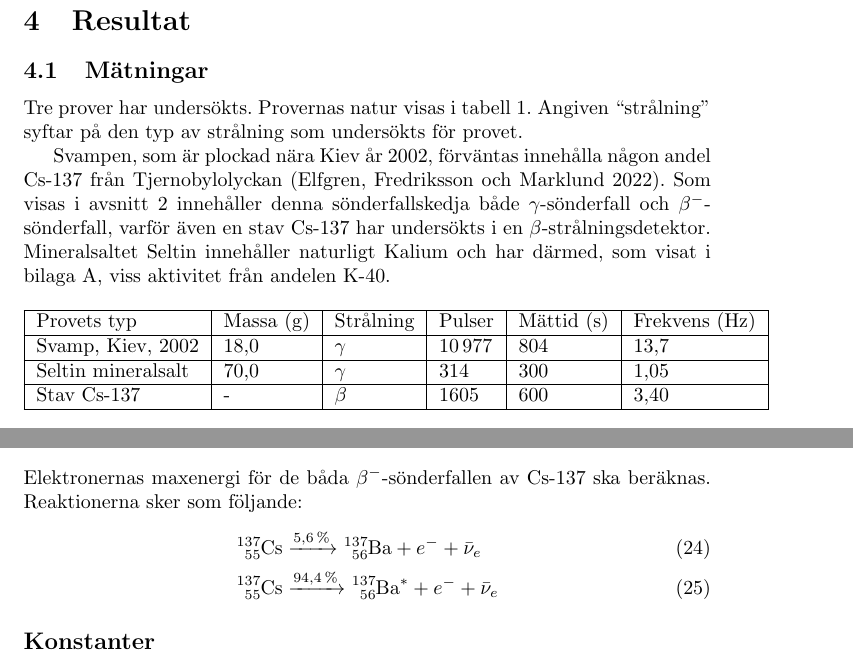
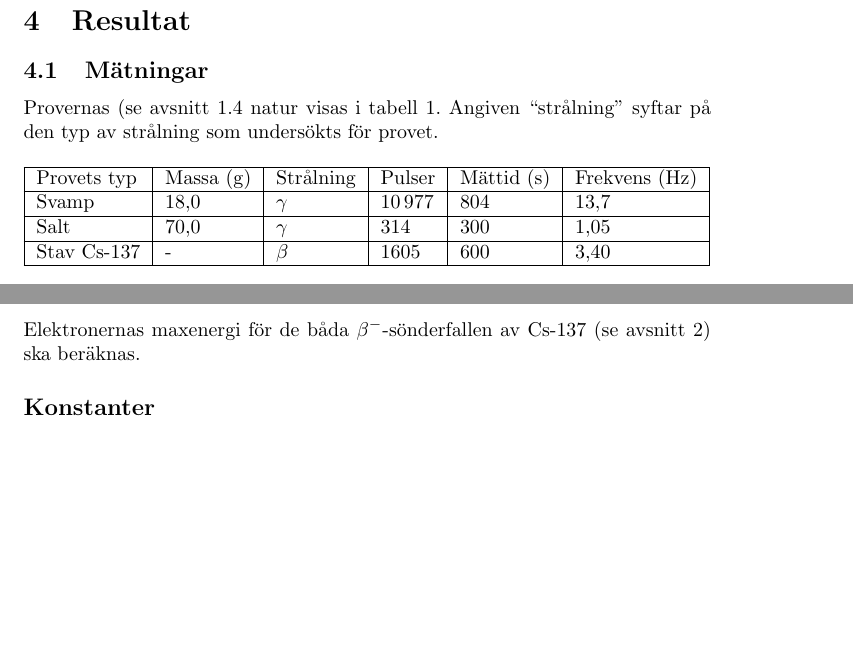
Before and after one commit to arvid-persson1/f0006t-lab1, a LaTeX paper (tex/main.tex, which reads tex/energy.tex, tex/measurements.tex): two parts of pages 8 and 23 of 24, joined at a grey line, cut so that both start at the same text, the shorter picture padded with empty space. Compiled offline with pdfLaTeX.

```diff
--- a/tex/energy.tex
+++ b/tex/energy.tex
@@ -1,12 +1,7 @@
 \section{Maximal elektronenergi vid Cs-137-sönderfall} \label{sec:energy}
 
-Elektronernas maxenergi för de båda $\beta^-$-sönderfallen av Cs-137 ska
-beräknas. Reaktionerna sker som följande:
-%
-\begin{align}
-    \ce{^137_55Cs} &\xrightarrow{\qty{5.6}{\percent}}  \ce{^137_56Ba} + e^- + \bar{\nu}_e   \label{csdecay1} \\
-    \ce{^137_55Cs} &\xrightarrow{\qty{94.4}{\percent}} \ce{^137_56Ba^*} + e^- + \bar{\nu}_e \label{csdecay2}
-\end{align}
+Elektronernas maxenergi för de båda $\beta^-$-sönderfallen av Cs-137 (se
+avsnitt~\ref{sec:theory}) ska beräknas.
 
 \subsection*{Konstanter}
 
--- a/tex/measurements.tex
+++ b/tex/measurements.tex
@@ -1,26 +1,18 @@
 \subsection{Mätningar} \label{sec:measurements}
 
-Tre prover har undersökts. Provernas natur visas i tabell~\ref{tab:samples}.
+Provernas (se avsnitt~\ref{sec:samples} natur visas i tabell~\ref{tab:samples}.
 Angiven ``strålning'' syftar på den typ av strålning som undersökts för provet.
-
-Svampen, som är plockad nära Kiev år 2002, förväntas innehålla någon andel
-Cs-137 från Tjernobylolyckan \parencite{instructions}. Som visas i
-avsnitt~\ref{sec:theory} innehåller denna sönderfallskedja både
-$\gamma$-sönderfall och $\beta^-$-sönderfall, varför även en stav Cs-137
-har undersökts i en $\beta$-strålningsdetektor. Mineralsaltet Seltin innehåller
-naturligt Kalium och har därmed, som visat i bilaga~\ref{sec:seltin}, viss
-aktivitet från andelen K-40.
 
 \begin{table}[!ht]
     \begin{tabular}{|l|l|l|l|l|l|}
     \hline
-    Provets typ        & Massa (\unit{g}) & Strålning & Pulser      & Mättid (\unit{s}) & Frekvens (\unit{\Hz}) \\
+    Provets typ & Massa (\unit{g}) & Strålning & Pulser      & Mättid (\unit{s}) & Frekvens (\unit{\Hz}) \\
     \hline
-    Svamp, Kiev, 2002  & \num{18.0}       & $\gamma$  & \num{10977} & \num{804}         & \num{13.7}            \\
+    Svamp       & \num{18.0}       & $\gamma$  & \num{10977} & \num{804}         & \num{13.7}            \\
     \hline
-    Seltin mineralsalt & \num{70.0}       & $\gamma$  & \num{314}   & \num{300}         & \num{1.05}            \\
+    Salt        & \num{70.0}       & $\gamma$  & \num{314}   & \num{300}         & \num{1.05}            \\
     \hline
-    Stav Cs-137        & -                & $\beta$   & \num{1605}  & \num{600}         & \num{3.40}            \\
+    Stav Cs-137 & -                & $\beta$   & \num{1605}  & \num{600}         & \num{3.40}            \\
     \hline
     \end{tabular}
     \caption{Information om proverna.}
```
Also changed, not shown: tex/analysis.tex (+4 -4 lines), tex/conclusions.tex (+1 -1 lines), tex/discussion.tex (+1 -1 lines), tex/introduction.tex (+6 -6 lines), tex/questions.tex (+6 -6 lines).
